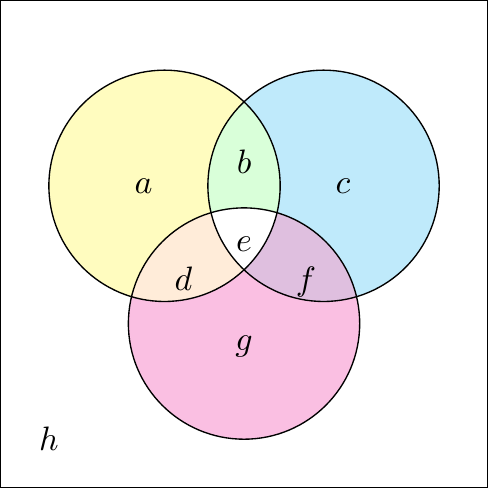
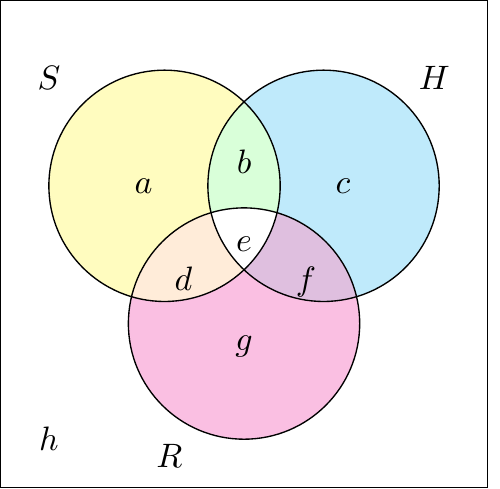
Before and after one commit to OPTIMABooks/math105-text, a LaTeX figure (assets/images/sets_and_prob/tikz-source/tikz-venn3-courses.tex): the whole page. Compiled offline with pdfLaTeX.

Commit message:
edited example image as fill had covered some labels

```diff
--- a/assets/images/sets_and_prob/tikz-source/tikz-venn3-courses.tex
+++ b/assets/images/sets_and_prob/tikz-source/tikz-venn3-courses.tex
@@ -15,11 +15,6 @@
         labelABC={$e$},
         labelNotABC={$h$},
     ]
-
-    % Add labels outside the circles
-    \node at (.5, 4.25) {$S$}; % S above and left of set A
-    \node at (4.5, 4.25) {$H$};  % H above and right of set B
-    \node at (1.75, 0.33) {$R$}; % R below and left of set C
 
     % Add shading for subregions
     \setkeys{venn}{shade=yellow!25}
@@ -39,5 +34,10 @@
     \setkeys{venn}{shade=white}
     \fillNotABC
 
+    % Add labels outside the circles
+    \node at (.5, 4.25) {$S$}; % S above and left of set A
+    \node at (4.5, 4.25) {$H$};  % H above and right of set B
+    \node at (1.75, 0.33) {$R$}; % R below and left of set C
+
     \end{venndiagram3sets}
 \end{document}
```
Also changed, not shown: 1 other file.
